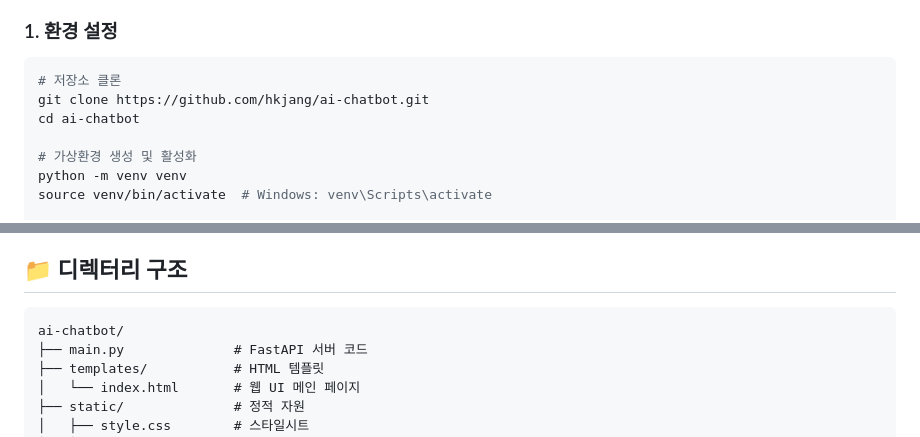
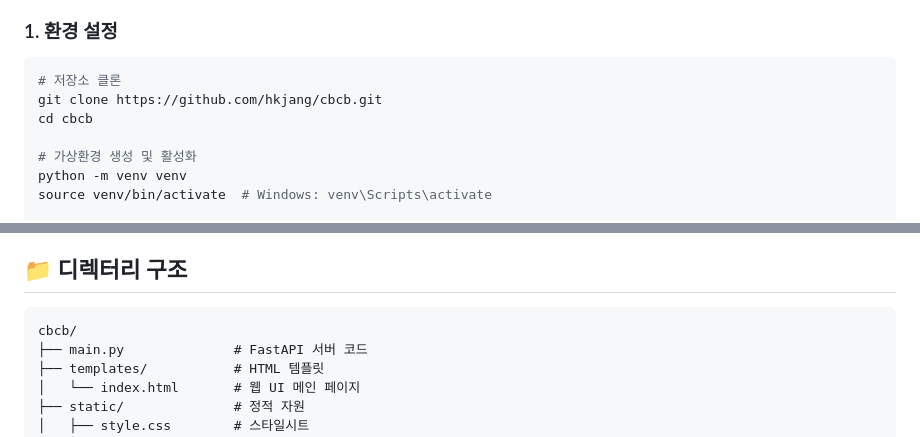
Before and after one commit to hkjang/cbcb, a Markdown page: README.md, 2 parts joined by grey strips. GitHub-like rendering.

````diff
--- a/README.md
+++ b/README.md
@@ -35,8 +35,8 @@
 
 ```shell script
 # 저장소 클론
-git clone https://github.com/hkjang/ai-chatbot.git
-cd ai-chatbot
+git clone https://github.com/hkjang/cbcb.git
+cd cbcb
 
 # 가상환경 생성 및 활성화
 python -m venv venv
@@ -80,7 +80,7 @@ python main.py
 ## 📁 디렉터리 구조
 
 ```
-ai-chatbot/
+cbcb/
 ├── main.py              # FastAPI 서버 코드
 ├── templates/           # HTML 템플릿
 │   └── index.html       # 웹 UI 메인 페이지
````
